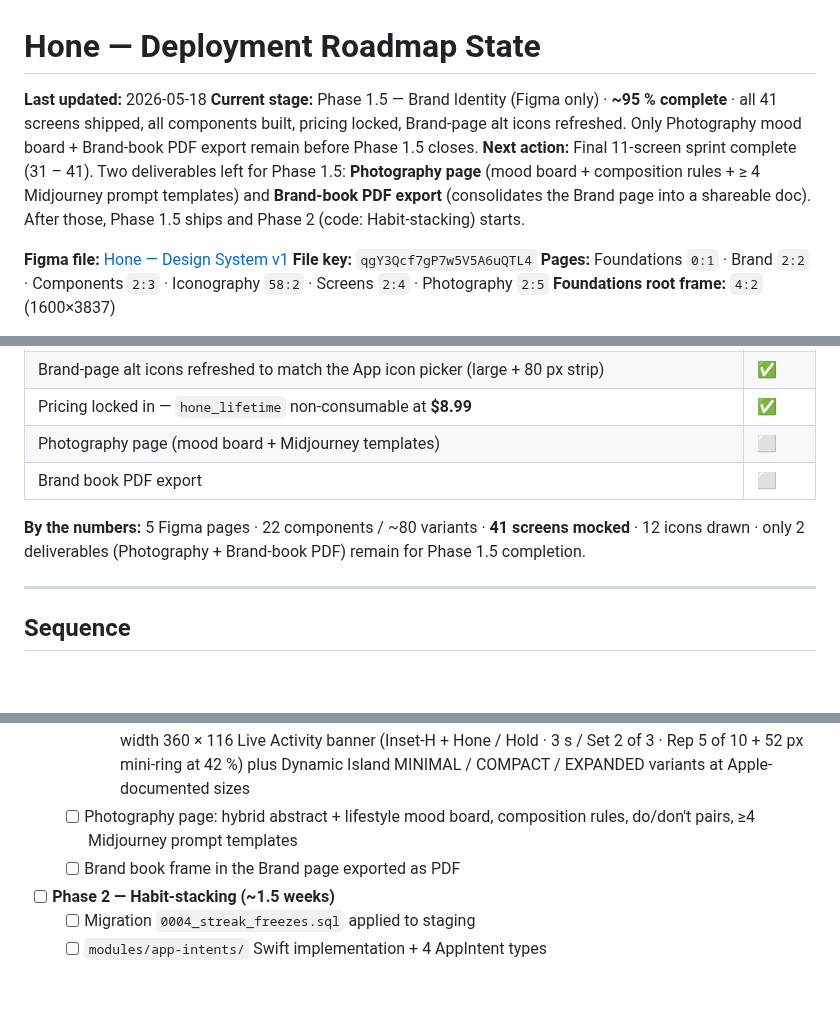
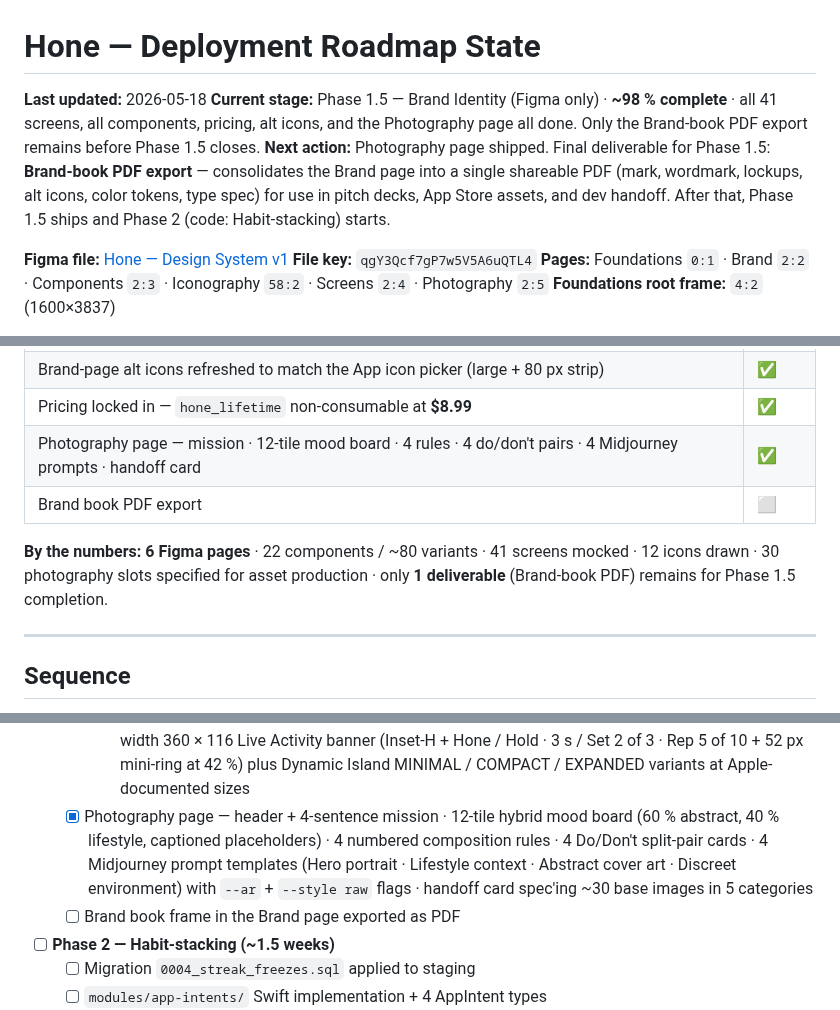
Before and after one commit to idwyte/hello-world, a Markdown page: docs/hone-roadmap-state.md, 3 parts joined by grey strips. Drawn GitHub-style; blank space fills up the shorter version.

Commit message:
chore(coach): Photography page shipped — Phase 1.5 at 98%, brand-book PDF only deliverable left

```diff
--- a/docs/hone-roadmap-state.md
+++ b/docs/hone-roadmap-state.md
@@ -1,8 +1,8 @@
 # Hone — Deployment Roadmap State
 
 **Last updated:** 2026-05-18
-**Current stage:** Phase 1.5 — Brand Identity (Figma only) · **~95 % complete** · all 41 screens shipped, all components built, pricing locked, Brand-page alt icons refreshed. Only Photography mood board + Brand-book PDF export remain before Phase 1.5 closes.
-**Next action:** Final 11-screen sprint complete (31 – 41). Two deliverables left for Phase 1.5: **Photography page** (mood board + composition rules + ≥ 4 Midjourney prompt templates) and **Brand-book PDF export** (consolidates the Brand page into a shareable doc). After those, Phase 1.5 ships and Phase 2 (code: Habit-stacking) starts.
+**Current stage:** Phase 1.5 — Brand Identity (Figma only) · **~98 % complete** · all 41 screens, all components, pricing, alt icons, and the Photography page all done. Only the Brand-book PDF export remains before Phase 1.5 closes.
+**Next action:** Photography page shipped. Final deliverable for Phase 1.5: **Brand-book PDF export** — consolidates the Brand page into a single shareable PDF (mark, wordmark, lockups, alt icons, color tokens, type spec) for use in pitch decks, App Store assets, and dev handoff. After that, Phase 1.5 ships and Phase 2 (code: Habit-stacking) starts.
 
 **Figma file:** [Hone — Design System v1](https://www.figma.com/design/qgY3Qcf7gP7w5V5A6uQTL4/Hone-%E2%80%94-Design-System-v1)
 **File key:** `qgY3Qcf7gP7w5V5A6uQTL4`
@@ -28,10 +28,10 @@
 | Screens — 6 of 6 Batch 3 forward-looking screens (36 – 41) | ✅ |
 | Brand-page alt icons refreshed to match the App icon picker (large + 80 px strip) | ✅ |
 | Pricing locked in — `hone_lifetime` non-consumable at **$8.99** | ✅ |
-| Photography page (mood board + Midjourney templates) | ⬜ |
+| Photography page — mission · 12-tile mood board · 4 rules · 4 do/don\'t pairs · 4 Midjourney prompts · handoff card | ✅ |
 | Brand book PDF export | ⬜ |
 
-**By the numbers:** 5 Figma pages · 22 components / ~80 variants · **41 screens mocked** · 12 icons drawn · only 2 deliverables (Photography + Brand-book PDF) remain for Phase 1.5 completion.
+**By the numbers:** **6 Figma pages** · 22 components / ~80 variants · 41 screens mocked · 12 icons drawn · 30 photography slots specified for asset production · only **1 deliverable** (Brand-book PDF) remains for Phase 1.5 completion.
 
 ---
 
@@ -114,7 +114,7 @@
     - [x] 39 · biometric lock — centred hero: 48 px Inset-H monogram + 120 px Face-ID glyph (4 accent corner brackets + muted eyes + smile curve) · "Hone is locked" + tap hint · "Use passcode" accent text + muted Sign out near the bottom
     - [x] 40 · app icon picker — detail header · 2 × 2 grid of 4 alternate icons (Default H selected with check badge · Focus ring · Posture figure · Health heart) · accent-soft iOS-notification info card · Apply CTA · Brand-page alt icons refreshed to match
     - [x] 41 · Live Activity widget — lock-screen mockup (Dynamic Island pill + "9:41" big time) with full-width 360 × 116 Live Activity banner (Inset-H + Hone / Hold · 3 s / Set 2 of 3 · Rep 5 of 10 + 52 px mini-ring at 42 %) plus Dynamic Island MINIMAL / COMPACT / EXPANDED variants at Apple-documented sizes
-  - [ ] Photography page: hybrid abstract + lifestyle mood board, composition rules, do/don't pairs, ≥4 Midjourney prompt templates
+  - [x] Photography page — header + 4-sentence mission · 12-tile hybrid mood board (60 % abstract, 40 % lifestyle, captioned placeholders) · 4 numbered composition rules · 4 Do/Don\'t split-pair cards · 4 Midjourney prompt templates (Hero portrait · Lifestyle context · Abstract cover art · Discreet environment) with `--ar` + `--style raw` flags · handoff card spec\'ing ~30 base images in 5 categories
   - [ ] Brand book frame in the Brand page exported as PDF
 - [ ] **Phase 2 — Habit-stacking (~1.5 weeks)**
   - [ ] Migration `0004_streak_freezes.sql` applied to staging
```
